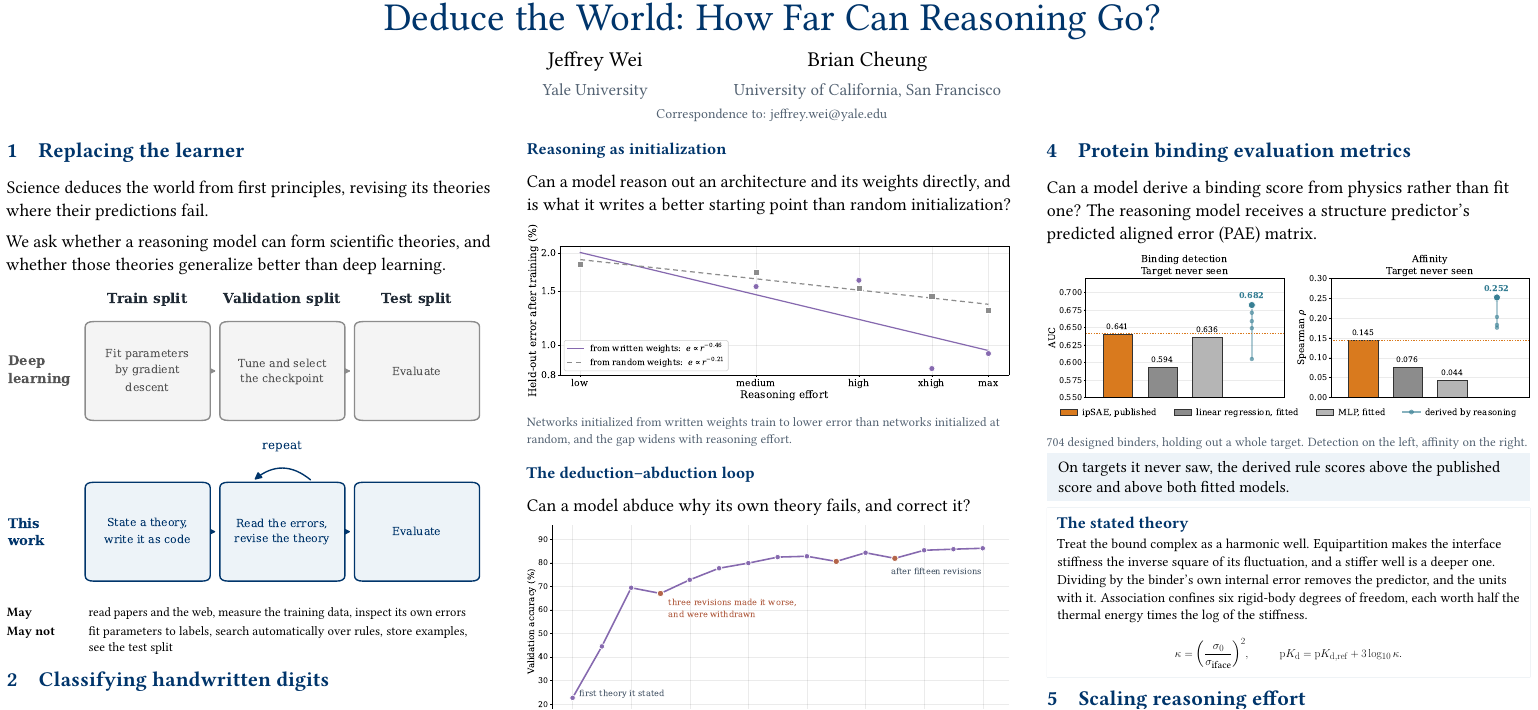
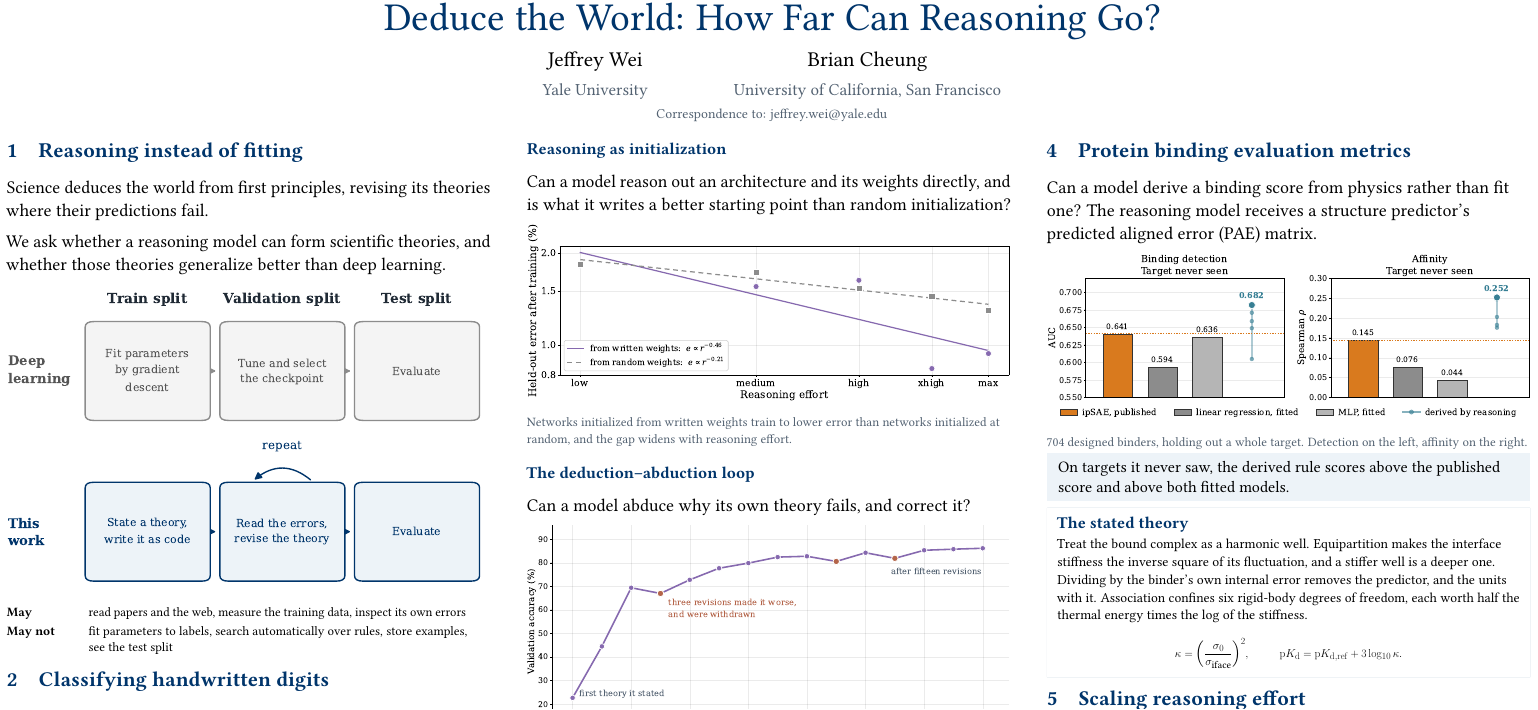
Before and after one commit to jwei302/reasoning, a LaTeX document (poster/poster.tex): part of the page, cut so that both start at the same text. Compiled offline with pdfLaTeX.

Commit message:
Rename section 1

```diff
--- a/poster/poster.tex
+++ b/poster/poster.tex
@@ -58,7 +58,7 @@
 % ================================================================ column 1
 \node[anchor=north west,inner sep=0pt] at ([xshift=0.9in,yshift=-5.3in]current page.north west) {\begin{minipage}{14.6in}
 \colsetup
-\heading{1}{Replacing the learner}
+\heading{1}{Reasoning instead of fitting}
 
 Science deduces the world from first principles, revising its theories where their predictions fail.
 
```
Also changed, not shown: docs/poster.pdf, poster/poster-preview.png, poster/poster.pdf.
